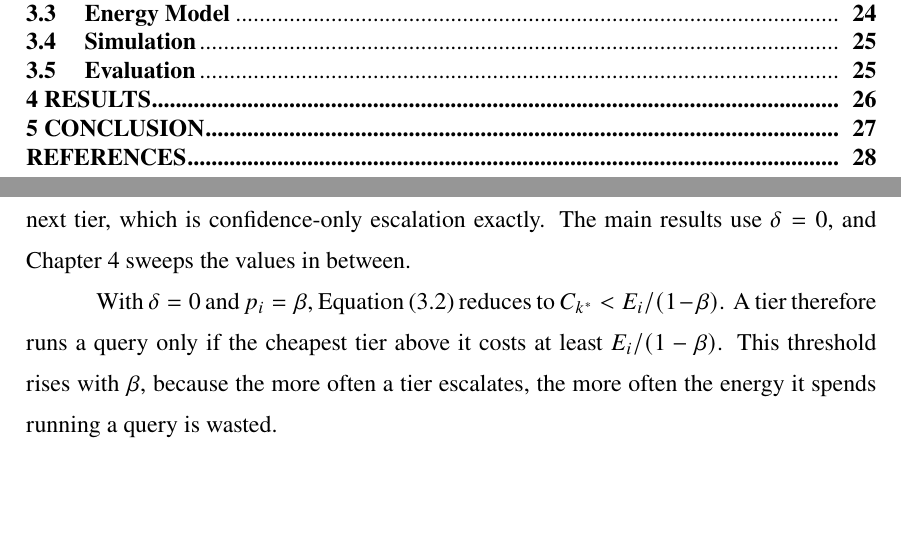
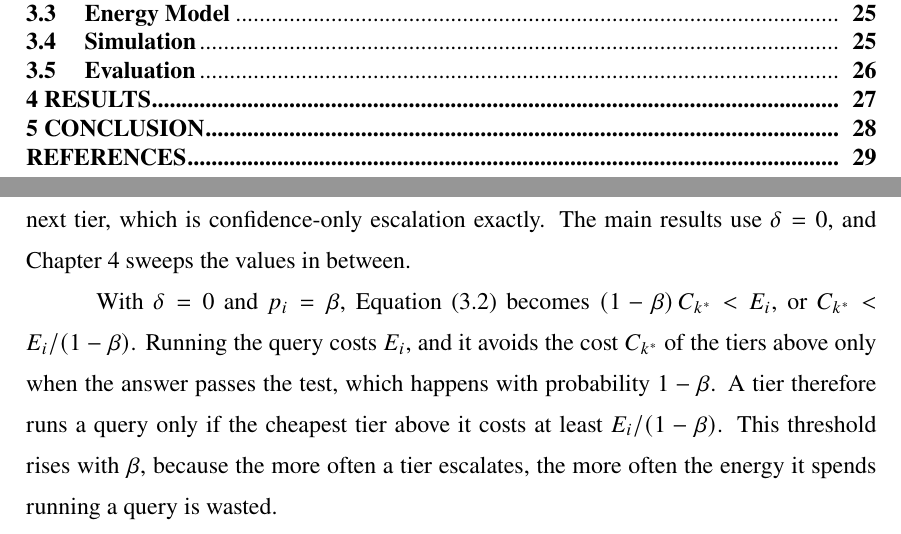
Before and after one commit to diegohommer/tcc-offloading-ai-edge, a LaTeX thesis (thesis/latex/tcc.tex): two parts of pages 5 and 23 of 31 before the commit and two parts of pages 5 and 23 of 32 after it, joined at a grey line, cut so that both start at the same text, the shorter picture padded with empty space. Compiled offline with pdfLaTeX.

Commit message:
thesis: say why a tier runs a query only above E_i/(1-beta)
Co-Authored-By: Claude Opus 5.5 <noreply@anthropic.com>

```diff
--- a/thesis/latex/tcc.tex
+++ b/thesis/latex/tcc.tex
@@ -641,9 +641,11 @@ can hold, since every energy is positive, so each tier runs every query that rea
 and passes it to the next tier, which is confidence-only escalation exactly. The main
 results use $\delta = 0$, and Chapter~\ref{chap:results} sweeps the values in between.
 
-With $\delta = 0$ and $p_i = \beta$, Equation~\eqref{eq:on-arrival} reduces to
-$C_{k^*} < E_i / (1-\beta)$. A tier therefore runs a query only if the cheapest tier
-above it costs at least $E_i/(1-\beta)$. This threshold rises with $\beta$, because the more
+With $\delta = 0$ and $p_i = \beta$, Equation~\eqref{eq:on-arrival} becomes
+$(1-\beta)\,C_{k^*} < E_i$, or $C_{k^*} < E_i / (1-\beta)$. Running the query costs
+$E_i$, and it avoids the cost $C_{k^*}$ of the tiers above only when the answer passes
+the test, which happens with probability $1-\beta$. A tier therefore runs a query only
+if the cheapest tier above it costs at least $E_i/(1-\beta)$. This threshold rises with $\beta$, because the more
 often a tier escalates, the more often the energy it spends running a query is wasted.
 
 \begin{algorithm}[htb]
```
